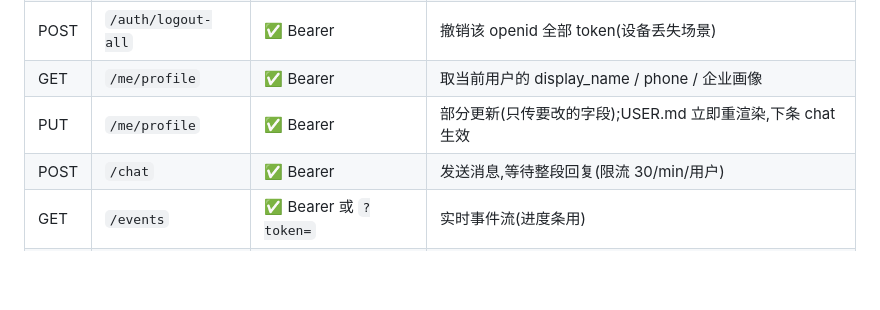
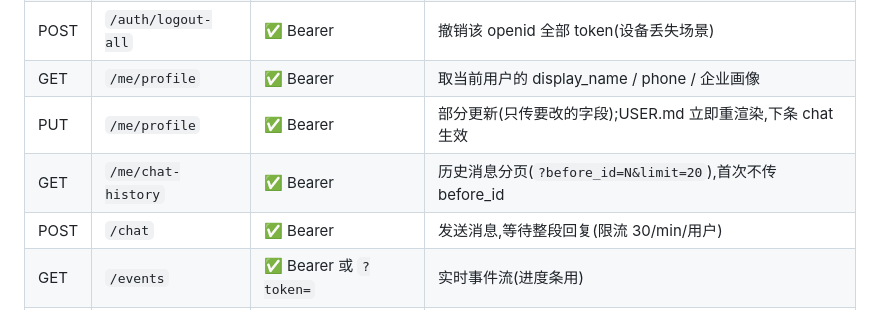
Before and after one commit to bighorse/clawops, a Markdown page: docs/miniprogram-api.md, the part around the change. Rendered like a GitHub page; blank space fills up the shorter version.

Commit message:
docs: add /me/chat-history row to top api table

```diff
--- a/docs/miniprogram-api.md
+++ b/docs/miniprogram-api.md
@@ -34,6 +34,7 @@
 | POST | `/auth/logout-all`  | ✅ Bearer         | 撤销该 openid 全部 token(设备丢失场景) |
 | GET  | `/me/profile`       | ✅ Bearer         | 取当前用户的 display_name / phone / 企业画像 |
 | PUT  | `/me/profile`       | ✅ Bearer         | 部分更新(只传要改的字段);USER.md 立即重渲染,下条 chat 生效 |
+| GET  | `/me/chat-history`  | ✅ Bearer         | 历史消息分页(`?before_id=N&limit=20`),首次不传 before_id |
 | POST | `/chat`             | ✅ Bearer         | 发送消息,等待整段回复(限流 30/min/用户) |
 | GET  | `/events`           | ✅ Bearer 或 `?token=` | 实时事件流(进度条用) |
 | GET  | `/health`           | ❌                | 健康检查 |
```
